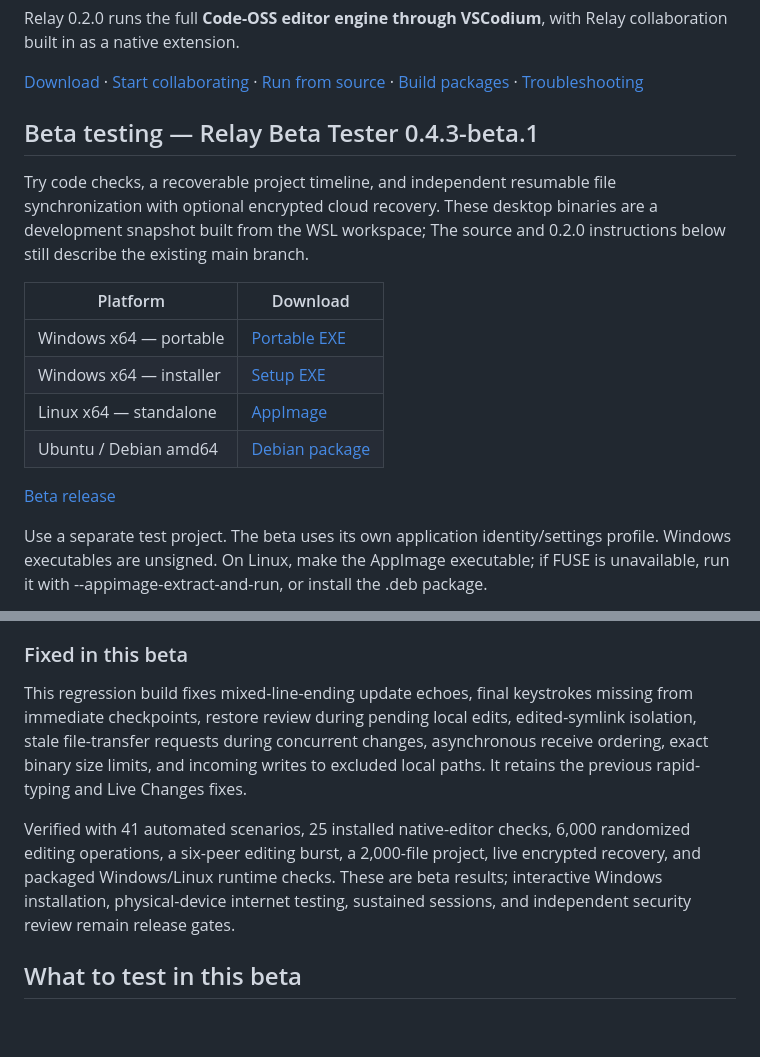
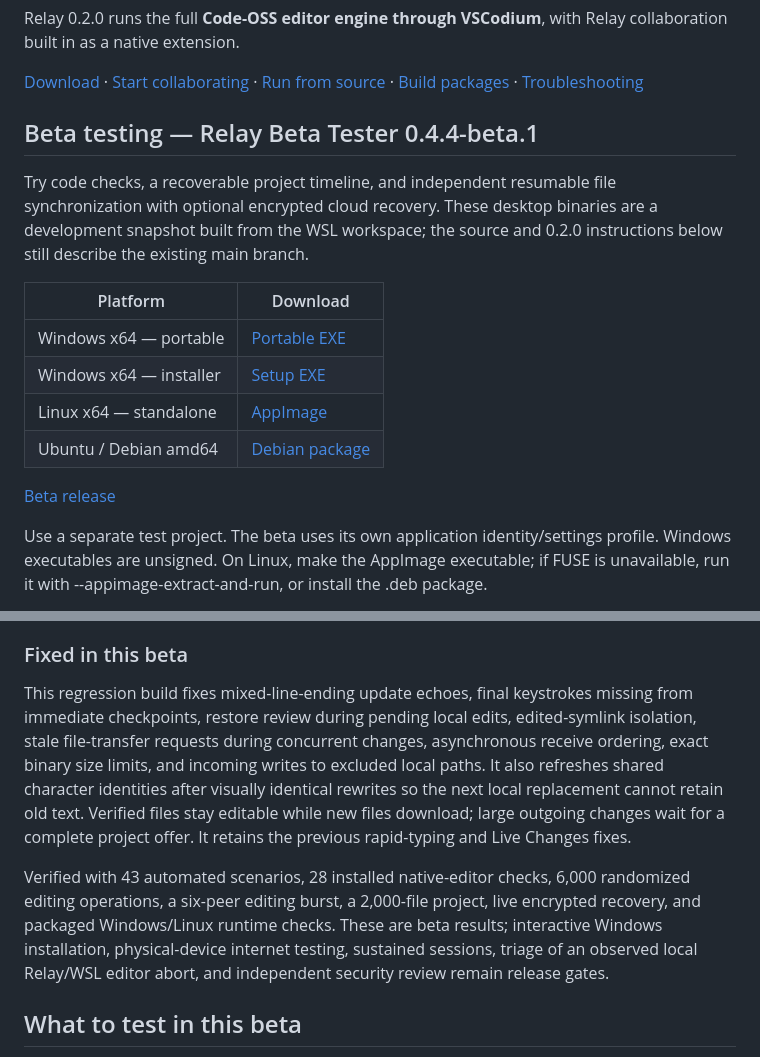
Before and after one commit to TMystic/relay, a Markdown page: README.md, 2 parts joined by grey strips. GitHub-like rendering; blank space fills up the shorter version.

Commit message:
Update beta downloads and fixes for Relay 0.4.4

```diff
--- a/README.md
+++ b/README.md
@@ -8,9 +8,9 @@ Relay 0.2.0 runs the full **Code-OSS editor engine through VSCodium**, with Rela
 
 [Download](#download-and-install) · [Start collaborating](#your-first-shared-project) · [Run from source](#run-from-source) · [Build packages](#build-installers) · [Troubleshooting](#troubleshooting)
 
-## Beta testing — Relay Beta Tester 0.4.3-beta.1
+## Beta testing — Relay Beta Tester 0.4.4-beta.1
 
-Try code checks, a recoverable project timeline, and independent resumable file synchronization with optional encrypted cloud recovery. These desktop binaries are a development snapshot built from the WSL workspace; The source and 0.2.0 instructions below still describe the existing main branch.
+Try code checks, a recoverable project timeline, and independent resumable file synchronization with optional encrypted cloud recovery. These desktop binaries are a development snapshot built from the WSL workspace; the source and 0.2.0 instructions below still describe the existing main branch.
 
 | Platform | Download |
 | --- | --- |
@@ -30,9 +30,9 @@ The beta does not use the legacy browser companion or old HTTPS invitations. Ful
 
 ### Fixed in this beta
 
-This regression build fixes mixed-line-ending update echoes, final keystrokes missing from immediate checkpoints, restore review during pending local edits, edited-symlink isolation, stale file-transfer requests during concurrent changes, asynchronous receive ordering, exact binary size limits, and incoming writes to excluded local paths. It retains the previous rapid-typing and Live Changes fixes.
+This regression build fixes mixed-line-ending update echoes, final keystrokes missing from immediate checkpoints, restore review during pending local edits, edited-symlink isolation, stale file-transfer requests during concurrent changes, asynchronous receive ordering, exact binary size limits, and incoming writes to excluded local paths. It also refreshes shared character identities after visually identical rewrites so the next local replacement cannot retain old text. Verified files stay editable while new files download; large outgoing changes wait for a complete project offer. It retains the previous rapid-typing and Live Changes fixes.
 
-Verified with 41 automated scenarios, 25 installed native-editor checks, 6,000 randomized editing operations, a six-peer editing burst, a 2,000-file project, live encrypted recovery, and packaged Windows/Linux runtime checks. These are beta results; interactive Windows installation, physical-device internet testing, sustained sessions, and independent security review remain release gates.
+Verified with 43 automated scenarios, 28 installed native-editor checks, 6,000 randomized editing operations, a six-peer editing burst, a 2,000-file project, live encrypted recovery, and packaged Windows/Linux runtime checks. These are beta results; interactive Windows installation, physical-device internet testing, sustained sessions, triage of an observed local Relay/WSL editor abort, and independent security review remain release gates.
 
 ## What to test in this beta
 
```
Also changed, not shown: other parts of README.md (+5 -5 lines).
